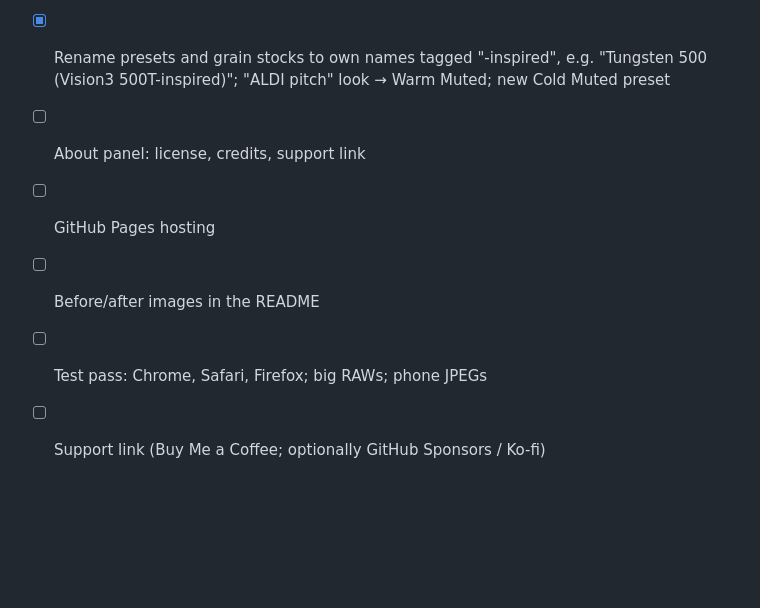
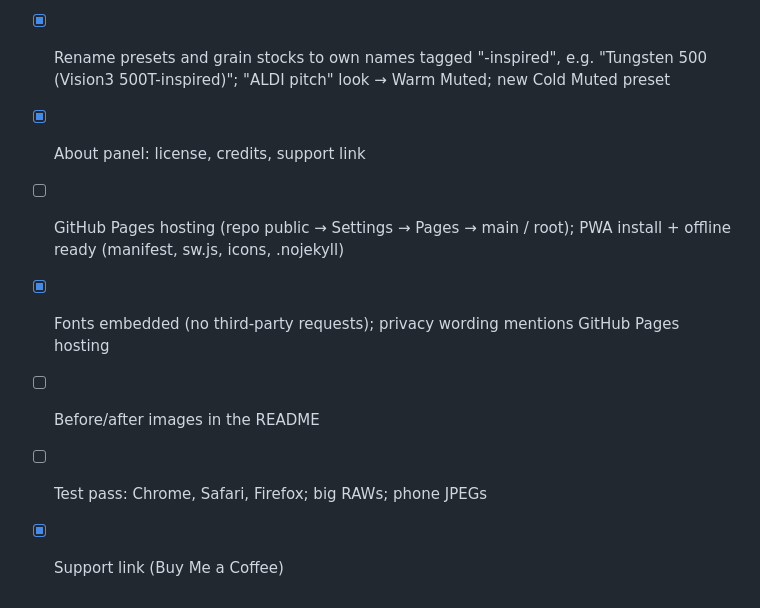
Before and after one commit to ErnestDios/ErnestLab, a Markdown page: ROADMAP.md, the part around the change. Rendered like a GitHub page; blank space fills up the shorter version.

```diff
--- a/ROADMAP.md
+++ b/ROADMAP.md
@@ -54,8 +54,9 @@ Move the grade from display-referred sRGB to a scene-linear working space. 8-bit
 ## Release prep (open source)
 - [ ] Check the name ("Film Lab" may be taken) before announcing
 - [x] Rename presets and grain stocks to own names tagged "-inspired", e.g. "Tungsten 500 (Vision3 500T-inspired)"; "ALDI pitch" look → Warm Muted; new Cold Muted preset
-- [ ] About panel: license, credits, support link
-- [ ] GitHub Pages hosting
+- [x] About panel: license, credits, support link
+- [ ] GitHub Pages hosting (repo public → Settings → Pages → main / root); PWA install + offline ready (manifest, sw.js, icons, .nojekyll)
+- [x] Fonts embedded (no third-party requests); privacy wording mentions GitHub Pages hosting
 - [ ] Before/after images in the README
 - [ ] Test pass: Chrome, Safari, Firefox; big RAWs; phone JPEGs
-- [ ] Support link (Buy Me a Coffee; optionally GitHub Sponsors / Ko-fi)
+- [x] Support link (Buy Me a Coffee)
```
Also changed, not shown: README.md (+10 -4 lines), tools/regression/README.md (+4 -0 lines), icons/apple-touch-icon.png (added), icons/icon-192.png (added), icons/icon-512.png (added), icons/icon-maskable-512.png (added), 5 other files.
